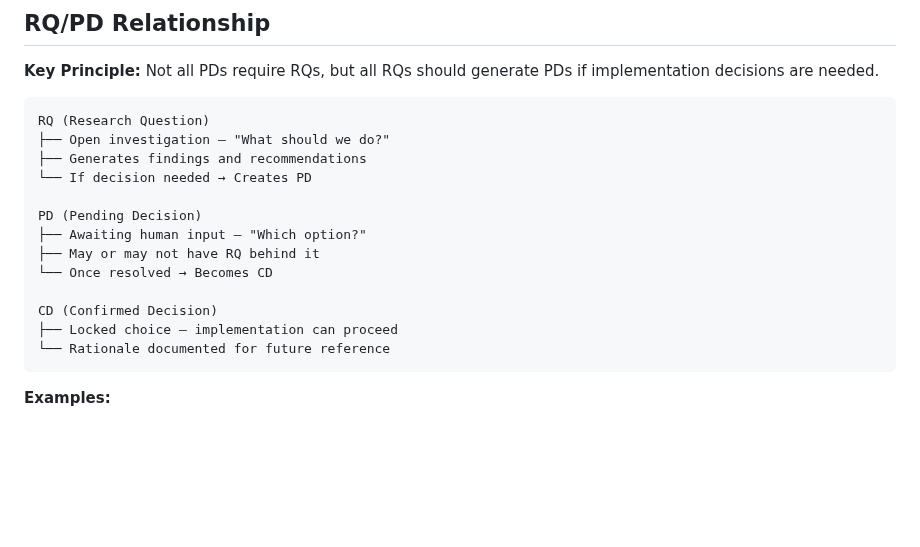
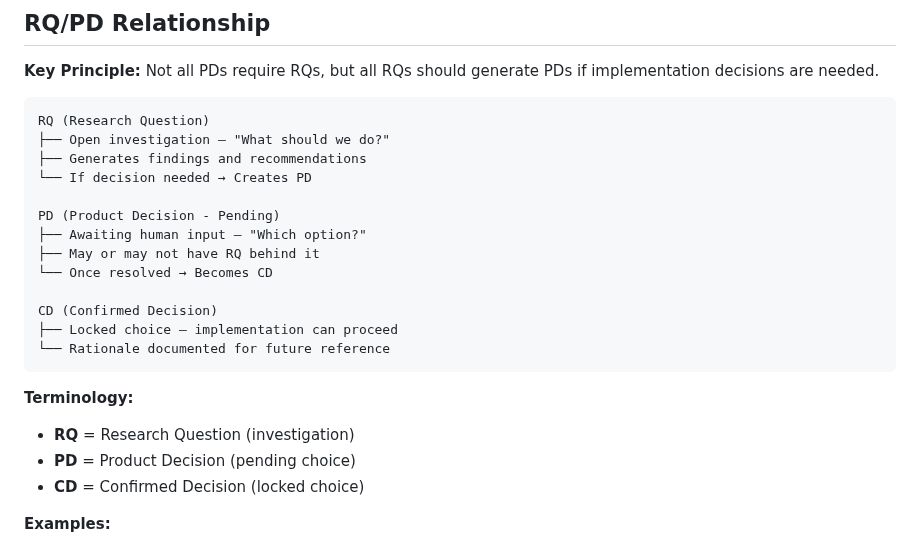
Before and after one commit to lenghurst/atomichabits, a Markdown page: docs/CORE/PRODUCT_DECISIONS.md, the part around the change. Rendered like a GitHub page; blank space fills up the shorter version.

````diff
--- a/docs/CORE/PRODUCT_DECISIONS.md
+++ b/docs/CORE/PRODUCT_DECISIONS.md
@@ -41,7 +41,7 @@ RQ (Research Question)
 ├── Generates findings and recommendations
 └── If decision needed → Creates PD
 
-PD (Pending Decision)
+PD (Product Decision - Pending)
 ├── Awaiting human input — "Which option?"
 ├── May or may not have RQ behind it
 └── Once resolved → Becomes CD
@@ -50,6 +50,11 @@ CD (Confirmed Decision)
 ├── Locked choice — implementation can proceed
 └── Rationale documented for future reference
 ```
+
+**Terminology:**
+- **RQ** = Research Question (investigation)
+- **PD** = Product Decision (pending choice)
+- **CD** = Confirmed Decision (locked choice)
 
 **Examples:**
 - **RQ → PD:** RQ-011 (Multiple Identity research) → PD-106 (Multiple Identity decision)
````
Also changed, not shown: docs/CORE/GLOSSARY.md (+4 -0 lines), docs/CORE/RESEARCH_QUESTIONS.md (+10 -2 lines).
